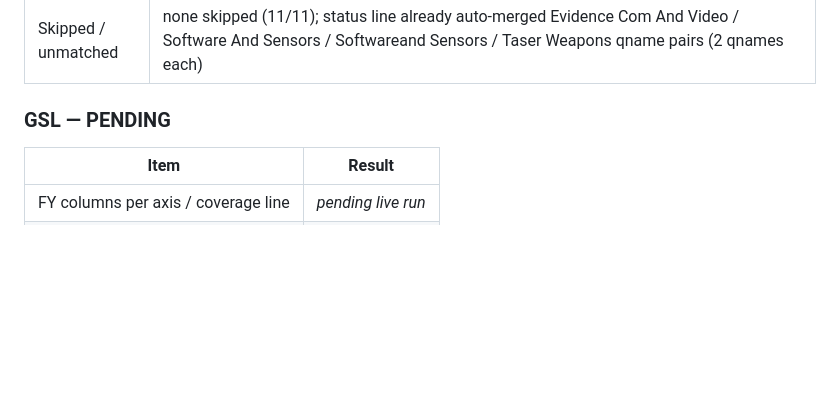
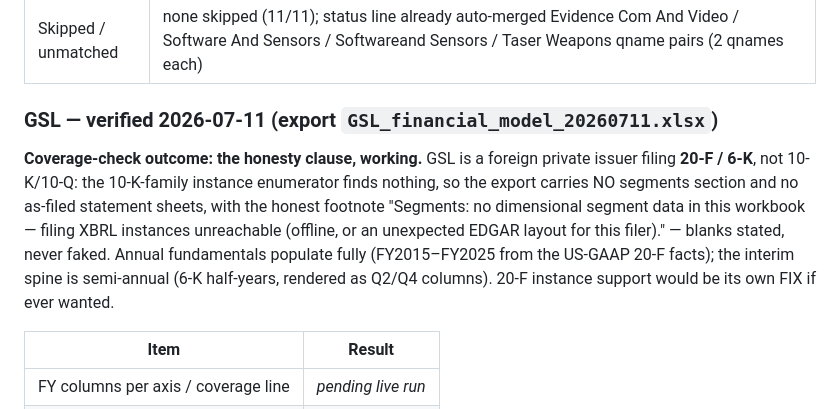
Before and after one commit to aqaseer-cyber/bh-finance, a Markdown page: docs/SEGMENT_VALIDATION.md, the part around the change. Rendered like a GitHub page; blank space fills up the shorter version.

```diff
--- a/docs/SEGMENT_VALIDATION.md
+++ b/docs/SEGMENT_VALIDATION.md
@@ -64,7 +64,18 @@ Then open the exported model and record below:
 | Wall time / cache growth | _pending — owner to record on next cold pull_ |
 | Skipped / unmatched | none skipped (11/11); status line already auto-merged Evidence Com And Video / Software And Sensors / Softwareand Sensors / Taser Weapons qname pairs (2 qnames each) |
 
-### GSL — PENDING
+### GSL — verified 2026-07-11 (export `GSL_financial_model_20260711.xlsx`)
+
+**Coverage-check outcome: the honesty clause, working.** GSL is a foreign
+private issuer filing **20-F / 6-K**, not 10-K/10-Q: the 10-K-family
+instance enumerator finds nothing, so the export carries NO segments
+section and no as-filed statement sheets, with the honest footnote
+"Segments: no dimensional segment data in this workbook — filing XBRL
+instances unreachable (offline, or an unexpected EDGAR layout for this
+filer)." — blanks stated, never faked. Annual fundamentals populate fully
+(FY2015–FY2025 from the US-GAAP 20-F facts); the interim spine is
+semi-annual (6-K half-years, rendered as Q2/Q4 columns). 20-F instance
+support would be its own FIX if ever wanted.
 
 | Item | Result |
 |---|---|
```
Also changed, not shown: docs/MELI_VALIDATION.md (+12 -0 lines).
